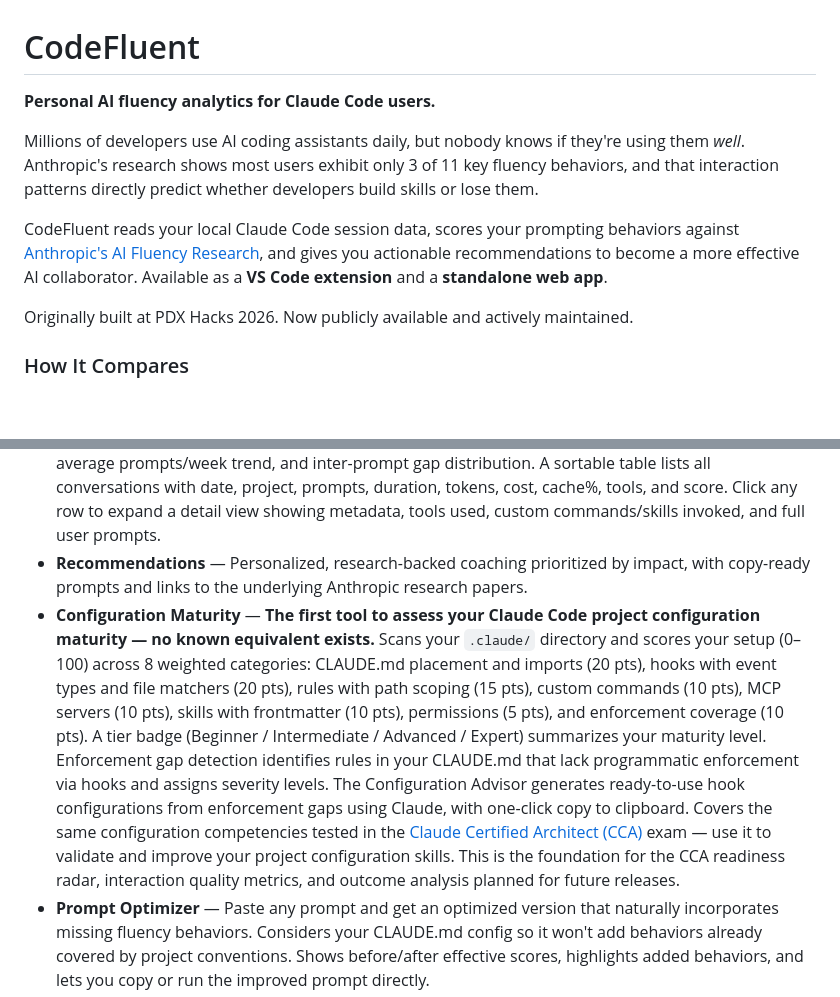
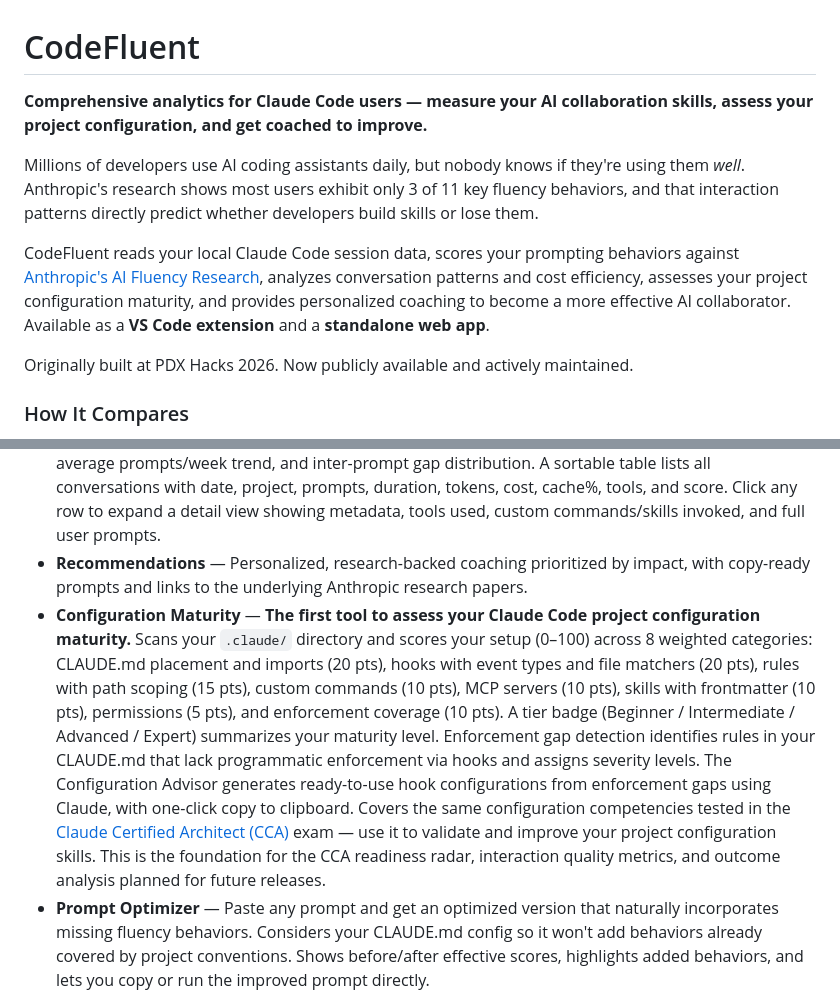
Before and after one commit to frederick-douglas-pearce/codefluent, a Markdown page: README.md, 2 parts joined by grey strips. Drawn GitHub-style; blank space fills up the shorter version.

Commit message:
docs: broaden README intro to reflect full product scope
Value statement now covers scoring, conversation analytics, config
maturity assessment, and coaching — not just prompt scoring.

Co-Authored-By: Claude Opus 4.6 (1M context) <noreply@anthropic.com>

```diff
--- a/README.md
+++ b/README.md
@@ -1,10 +1,10 @@
 # CodeFluent
 
-**Personal AI fluency analytics for Claude Code users.**
+**Comprehensive analytics for Claude Code users — measure your AI collaboration skills, assess your project configuration, and get coached to improve.**
 
 Millions of developers use AI coding assistants daily, but nobody knows if they're using them *well*. Anthropic's research shows most users exhibit only 3 of 11 key fluency behaviors, and that interaction patterns directly predict whether developers build skills or lose them.
 
-CodeFluent reads your local Claude Code session data, scores your prompting behaviors against [Anthropic's AI Fluency Research](https://www.anthropic.com/research/AI-fluency-index), and gives you actionable recommendations to become a more effective AI collaborator. Available as a **VS Code extension** and a **standalone web app**.
+CodeFluent reads your local Claude Code session data, scores your prompting behaviors against [Anthropic's AI Fluency Research](https://www.anthropic.com/research/AI-fluency-index), analyzes conversation patterns and cost efficiency, assesses your project configuration maturity, and provides personalized coaching to become a more effective AI collaborator. Available as a **VS Code extension** and a **standalone web app**.
 
 Originally built at PDX Hacks 2026. Now publicly available and actively maintained.
 
@@ -212,7 +212,7 @@ CodeFluent resolves this automatically via the system home directory. If your se
 - **Fluency Score** — Scores your conversations against Anthropic's 11 fluency behaviors and 6 coding interaction patterns. Compares your results to published population benchmarks with color-coded bar charts.
 - **Conversations** — Overview cards track metrics such as total conversations and average prompts per conversation. Agent metric cards with weekly sparklines provide insight into tool diversity, plan mode adoption, cache hit rate, and thinking utilization. A task type doughnut chart classifies conversations across 8 categories (feature, bug fix, refactor, debug, test, docs, chore, exploration). Five interactive charts visualize conversation patterns: conversations/week, length distribution, duration distribution, average prompts/week trend, and inter-prompt gap distribution. A sortable table lists all conversations with date, project, prompts, duration, tokens, cost, cache%, tools, and score. Click any row to expand a detail view showing metadata, tools used, custom commands/skills invoked, and full user prompts.
 - **Recommendations** — Personalized, research-backed coaching prioritized by impact, with copy-ready prompts and links to the underlying Anthropic research papers.
-- **Configuration Maturity** — **The first tool to assess your Claude Code project configuration maturity — no known equivalent exists.** Scans your `.claude/` directory and scores your setup (0–100) across 8 weighted categories: CLAUDE.md placement and imports (20 pts), hooks with event types and file matchers (20 pts), rules with path scoping (15 pts), custom commands (10 pts), MCP servers (10 pts), skills with frontmatter (10 pts), permissions (5 pts), and enforcement coverage (10 pts). A tier badge (Beginner / Intermediate / Advanced / Expert) summarizes your maturity level. Enforcement gap detection identifies rules in your CLAUDE.md that lack programmatic enforcement via hooks and assigns severity levels. The Configuration Advisor generates ready-to-use hook configurations from enforcement gaps using Claude, with one-click copy to clipboard. Covers the same configuration competencies tested in the [Claude Certified Architect (CCA)](https://www.anthropic.com/news/claude-certified-architect) exam — use it to validate and improve your project configuration skills. This is the foundation for the CCA readiness radar, interaction quality metrics, and outcome analysis planned for future releases.
+- **Configuration Maturity** — **The first tool to assess your Claude Code project configuration maturity.** Scans your `.claude/` directory and scores your setup (0–100) across 8 weighted categories: CLAUDE.md placement and imports (20 pts), hooks with event types and file matchers (20 pts), rules with path scoping (15 pts), custom commands (10 pts), MCP servers (10 pts), skills with frontmatter (10 pts), permissions (5 pts), and enforcement coverage (10 pts). A tier badge (Beginner / Intermediate / Advanced / Expert) summarizes your maturity level. Enforcement gap detection identifies rules in your CLAUDE.md that lack programmatic enforcement via hooks and assigns severity levels. The Configuration Advisor generates ready-to-use hook configurations from enforcement gaps using Claude, with one-click copy to clipboard. Covers the same configuration competencies tested in the [Claude Certified Architect (CCA)](https://www.anthropic.com/news/claude-certified-architect) exam — use it to validate and improve your project configuration skills. This is the foundation for the CCA readiness radar, interaction quality metrics, and outcome analysis planned for future releases.
 - **Prompt Optimizer** — Paste any prompt and get an optimized version that naturally incorporates missing fluency behaviors. Considers your CLAUDE.md config so it won't add behaviors already covered by project conventions. Shows before/after effective scores, highlights added behaviors, and lets you copy or run the improved prompt directly.
 - **Quick Wins** — Scans your GitHub repos (commits, issues, README status) and generates copy-paste-ready Claude Code prompts for high-value tasks. In the VS Code extension, a "Run" button launches Claude Code in an integrated terminal with the suggested prompt. In the web app, prompts are copied to clipboard for pasting into your terminal — giving you more control and safer cross-platform behavior.
 - **Usage Dashboard** — Two complementary views of your Claude Code usage. **All-projects analytics** (via [ccusage](https://github.com/ryoppippi/ccusage)) shows daily usage pace cards, cost projections, and a stacked token breakdown chart across all projects. **Conversation analytics** (from parsed JSONL history) shows per-conversation efficiency metrics — cost/prompt, cache hit rates, output/input ratios — with summary cards, three cost-efficiency scatter charts colored by fluency score, and a sortable details table. A **Refresh** button fetches the latest data on demand.
```
